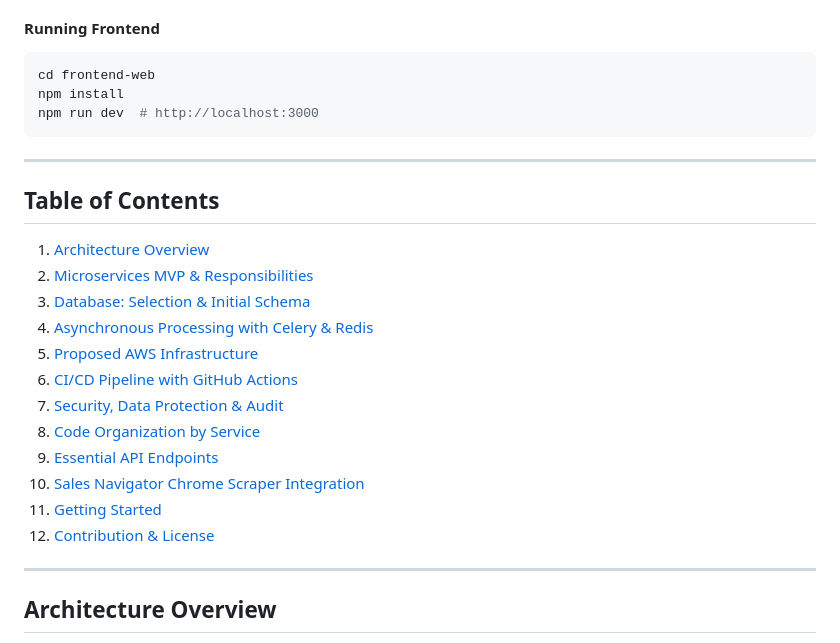
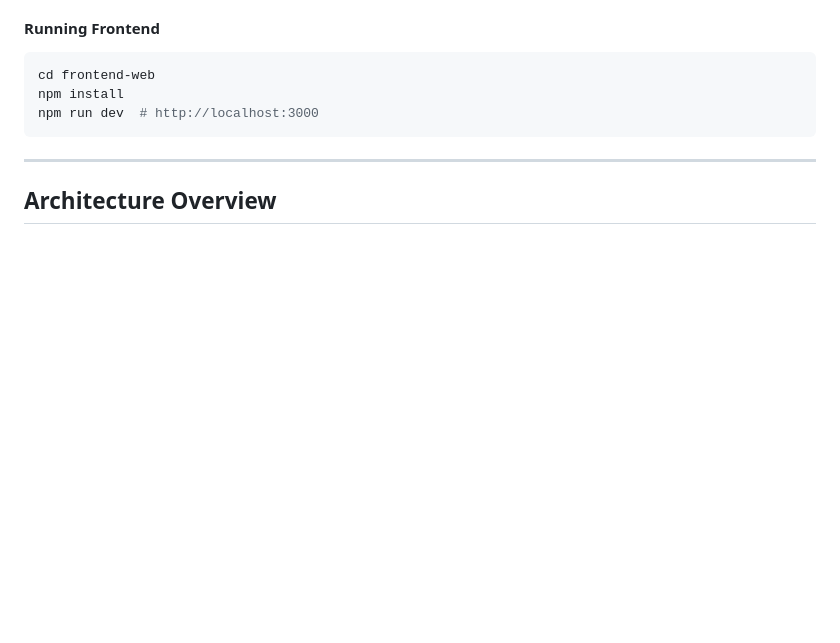
Before and after one commit to amirlehmam/captely, a Markdown page: README.md, the part around the change. Drawn GitHub-style; blank space fills up the shorter version.

````diff
--- a/README.md
+++ b/README.md
@@ -69,24 +69,6 @@ cd frontend-web
 npm install
 npm run dev  # http://localhost:3000
 ```
-
----
-
-
-## Table of Contents
-
-1. [Architecture Overview](#architecture-overview)
-2. [Microservices MVP & Responsibilities](#microservices-mvp--responsibilities)
-3. [Database: Selection & Initial Schema](#database-selection--initial-schema)
-4. [Asynchronous Processing with Celery & Redis](#asynchronous-processing-with-celery--redis)
-5. [Proposed AWS Infrastructure](#proposed-aws-infrastructure)
-6. [CI/CD Pipeline with GitHub Actions](#cicd-pipeline-with-github-actions)
-7. [Security, Data Protection & Audit](#security-data-protection--audit)
-8. [Code Organization by Service](#code-organization-by-service)
-9. [Essential API Endpoints](#essential-api-endpoints)
-10. [Sales Navigator Chrome Scraper Integration](#sales-navigator-chrome-scraper-integration)
-11. [Getting Started](#getting-started)
-12. [Contribution & License](#contribution--license)
 
 ---
 
````
